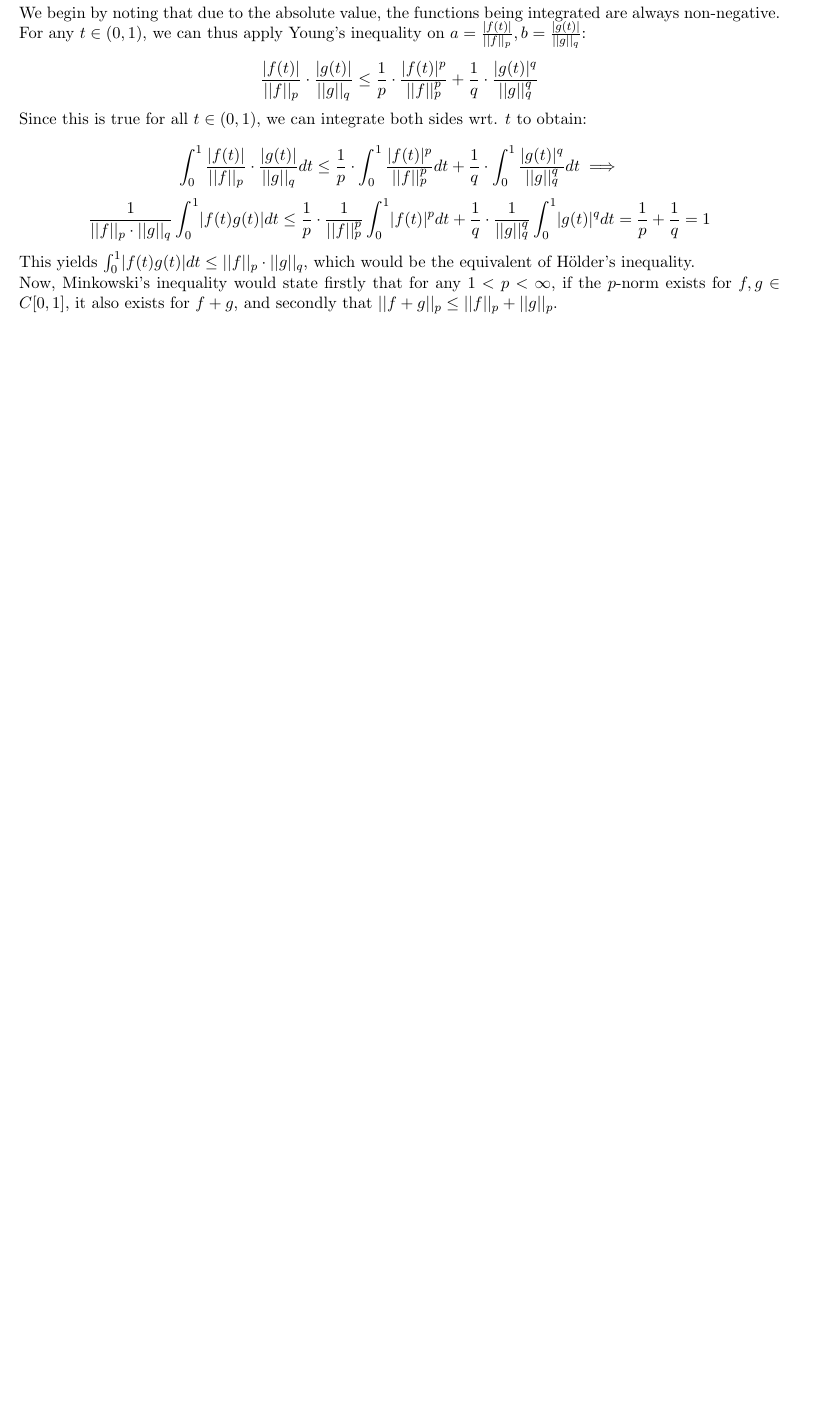
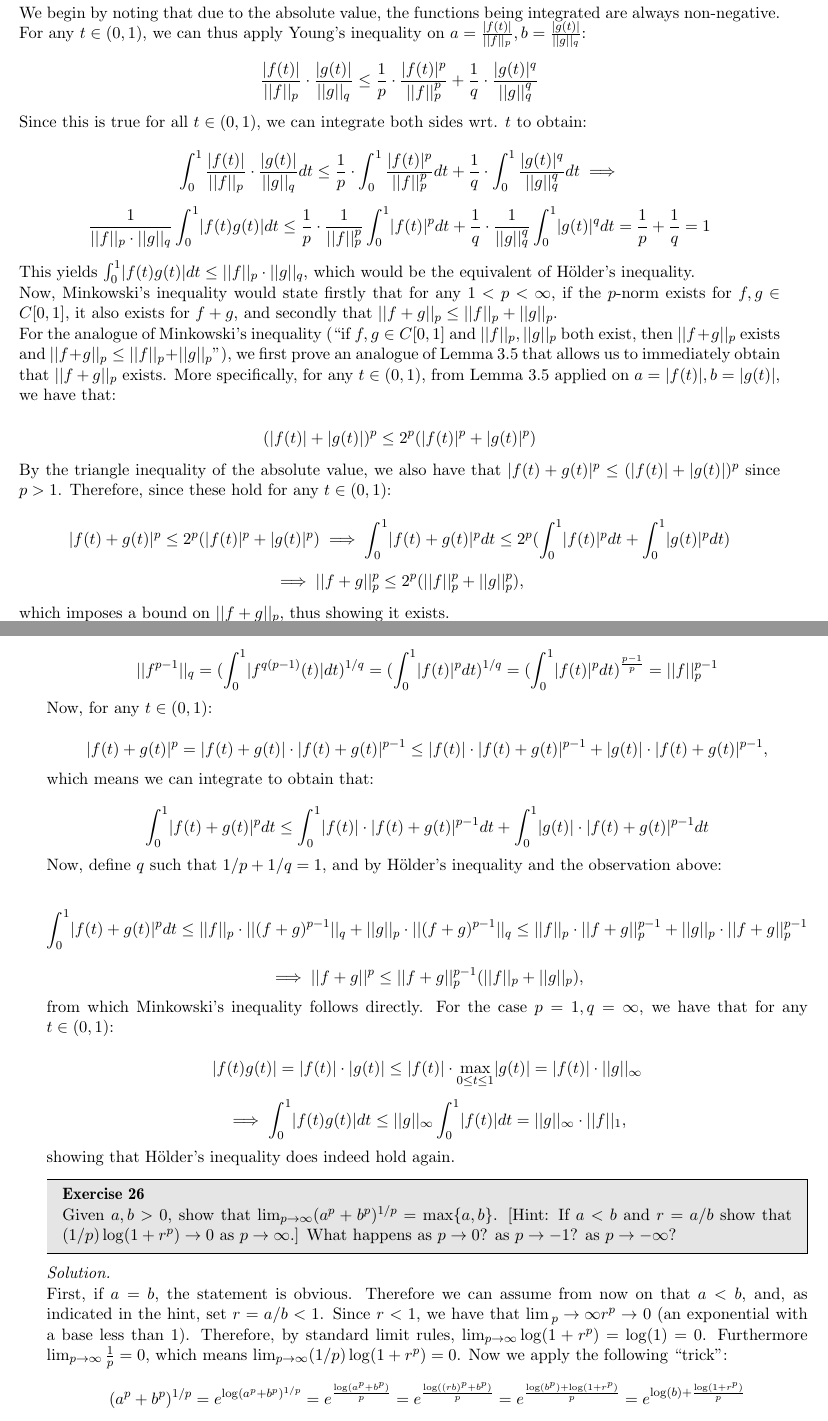
Before and after one commit to geomlyd/math_solutions, a LaTeX thesis (carothers_ra/main.tex, which reads carothers_ra/ch3.tex): part of page 39 of 39 before the commit and two parts of pages 39 and 40 of 40 after it, the two joined at a grey line, cut so that both start at the same text, the shorter picture padded with empty space. Compiled offline with pdfLaTeX.

Commit message:
Carothers ch. 3 ex. 25, started ex. 26

```diff
--- a/carothers_ra/ch3.tex
+++ b/carothers_ra/ch3.tex
@@ -381,4 +381,57 @@
     This yields $\int_{0}^{1} \lvert f(t) g(t) \rvert dt \leq \lvert \lvert f \rvert \rvert_p \cdot \lvert \lvert g \rvert \rvert_q$, which would be the equivalent of Hölder's inequality.
 
     Now, Minkowski's inequality would state firstly that for any $1 < p < \infty$, if the $p$-norm exists for $f, g \in C[0, 1]$, it also exists for $f + g$, and secondly that $\lvert \lvert f + g \rvert \rvert_p \leq \lvert \lvert f \rvert \rvert_p + \lvert \lvert g \rvert \rvert_p$.
+
+    For the analogue of Minkowski's inequality (``if $f, g \in C[0, 1]$ and $\lvert \lvert f \rvert \rvert_p, \lvert \lvert g \rvert \rvert_p$ both exist, then $\lvert \lvert f + g \rvert \rvert_p$ exists and $\lvert \lvert f + g \rvert \rvert_p \leq \lvert \lvert f \rvert \rvert_p + \lvert \lvert g \rvert \rvert_p$''), we first prove an analogue of Lemma 3.5 that allows us to immediately obtain that $\lvert \lvert f + g \rvert \rvert_p$ exists.
+    More specifically, for any $t \in (0, 1)$, from Lemma 3.5 applied on $a = \lvert f(t) \rvert, b = \lvert g(t) \rvert$, we have that:
+
+    $$(\lvert f(t) \rvert + \lvert g(t) \rvert)^p \leq 2^p(\lvert f(t) \rvert^p + \lvert g(t) \rvert^p)$$
+
+    By the triangle inequality of the absolute value, we also have that $\lvert f(t) + g(t) \rvert^p \leq (\lvert f(t) \rvert+ \lvert g(t) \rvert)^p$ since $p > 1$.
+    Therefore, since these hold for any $t \in (0, 1)$:
+
+    $$\lvert f(t) + g(t) \rvert^p \leq 2^p(\lvert f(t) \rvert^p + \lvert g(t) \rvert^p)\implies \int_{0}^{1} \lvert f(t) + g(t) \rvert^p dt \leq 2^p(\int_{0}^{1} \lvert f(t) \rvert^p dt + \int_{0}^{1} \lvert g(t) \rvert^p dt)$$
+    $$\implies \lvert \lvert f + g \rvert \rvert_p^p \leq 2^p(\lvert \lvert f \rvert \rvert_p^p + \lvert \lvert g \rvert \rvert_p^p),$$
+
+    which imposes a bound on $\lvert \lvert f + g \rvert \rvert_p$, thus showing it exists.
+
+    Now, following the proof in the book, we observe the following regarding $\lvert \lvert f \rvert \rvert_p^{p-1}$, for $1/p + 1/q = 1$:
+
+    $$\lvert \lvert f^{p-1} \rvert \rvert_q = (\int_{0}^{1} \lvert f^{q(p-1)}(t) \rvert dt)^{1/q} = (\int_{0}^{1} \lvert f(t) \rvert^{p} dt)^{1/q} = (\int_{0}^{1} \lvert f(t) \rvert^{p} dt)^{\frac{p-1}{p}} = \lvert \lvert f \rvert \rvert_p^{p - 1}$$
+
+    Now, for any $t \in (0, 1)$:
+
+    $$\lvert f(t) + g(t) \rvert^p = \lvert f(t) + g(t) \rvert \cdot \lvert f(t) + g(t) \rvert^{p-1} \leq \lvert f(t) \rvert \cdot \lvert f(t) + g(t) \rvert^{p-1} + \lvert g(t) \rvert \cdot \lvert f(t) + g(t) \rvert^{p-1},$$
+
+    which means we can integrate to obtain that:
+
+    $$\int_{0}^{1} \lvert f(t) + g(t) \rvert^p dt \leq \int_{0}^{1} \lvert f(t) \rvert \cdot \lvert f(t) + g(t) \rvert^{p-1}dt + \int_{0}^{1} \lvert g(t) \rvert \cdot \lvert f(t) + g(t) \rvert^{p-1}dt$$
+
+    Now, define $q$ such that $1/p + 1/q = 1$, and by Hölder's inequality and the observation above:
+
+    $$\int_{0}^{1} \lvert f(t) + g(t) \rvert^p dt \leq \lvert \lvert f \rvert \rvert_p \cdot \lvert \lvert (f + g)^{p-1} \rvert \rvert_q + \lvert \lvert g \rvert \rvert_p \cdot \lvert \lvert (f + g)^{p-1} \rvert \rvert_q \leq \lvert \lvert f \rvert \rvert_p \cdot \lvert \lvert f + g \rvert \rvert_{p}^{p-1} + \lvert \lvert g \rvert \rvert_p \cdot \lvert \lvert f + g \rvert \rvert_p^{p-1}$$
+    $$\implies \lvert \lvert f + g \rvert \rvert^p \leq \lvert \lvert f + g \rvert \rvert_p^{p-1}(\lvert \lvert f \rvert \rvert_p + \lvert \lvert g \rvert \rvert_p),$$
+
+    from which Minkowski's inequality follows directly.
+    For the case $p = 1, q = \infty$, we have that for any $t \in (0, 1)$:
+
+    $$\lvert f(t) g(t) \rvert = \lvert f(t) \rvert \cdot \lvert g(t) \rvert \leq \lvert f(t) \rvert \cdot \max_{0 \leq t \leq 1} \lvert g(t) \rvert = \lvert f(t) \rvert \cdot \lvert \lvert g \rvert \rvert_{\infty}$$
+    $$\implies \int_{0}^{1} \lvert f(t) g(t) \rvert dt \leq \lvert \lvert g \rvert \rvert_{\infty} \int_{0}^{1} \lvert f(t) \rvert dt = \lvert \lvert g \rvert \rvert_{\infty} \cdot \lvert \lvert f \rvert \rvert_{1},$$
+
+    showing that Hölder's inequality does indeed hold again.
 \end{solution}
+
+\begin{exercise}{26}
+    Given $a, b > 0$, show that $\lim_{p \rightarrow \infty}(a^p + b^p)^{1/p} = \max\{a, b\}$. [Hint: If $a < b$ and $r = a/b$ show that $(1/p)\log(1 + r^p) \rightarrow 0$ as $p \rightarrow \infty$.] What happens as $p \rightarrow 0$? as $p \rightarrow -1$? as $p \rightarrow -\infty$?
+\end{exercise}
+
+\begin{solution}
+
+    First, if $a = b$, the statement is obvious.
+    Therefore we can assume from now on that $a < b$, and, as indicated in the hint, set $r = a / b < 1$.
+    Since $r < 1$, we have that $\lim{_p \rightarrow \infty} r^p \rightarrow 0$ (an exponential with a base less than 1).
+    Therefore, by standard limit rules, $\lim_{p \rightarrow \infty} \log(1 + r^p) = \log(1) = 0$.
+    Furthermore $\lim_{p \rightarrow \infty} \frac{1}{p} = 0$, which means $\lim_{p \rightarrow \infty} (1/p)\log(1 + r^p) = 0$.
+    Now we apply the following ``trick'':
+
+    $$(a^p + b^p)^{1/p} = e^{\log(a^p + b^p)^{1/p}} = e^{\frac{\log(a^p + b^p)}{p}} = e^{\frac{\log((rb)^p + b^p)}{p}} = e^{\frac{\log(b^p) + \log(1 + r^p)}{p}} = e^{\log(b) + \frac{\log(1 + r^p)}{p}}$$
```
Also changed, not shown: carothers_ra/main.pdf, carothers_ra/ch3.tex (4 more changed lines).
